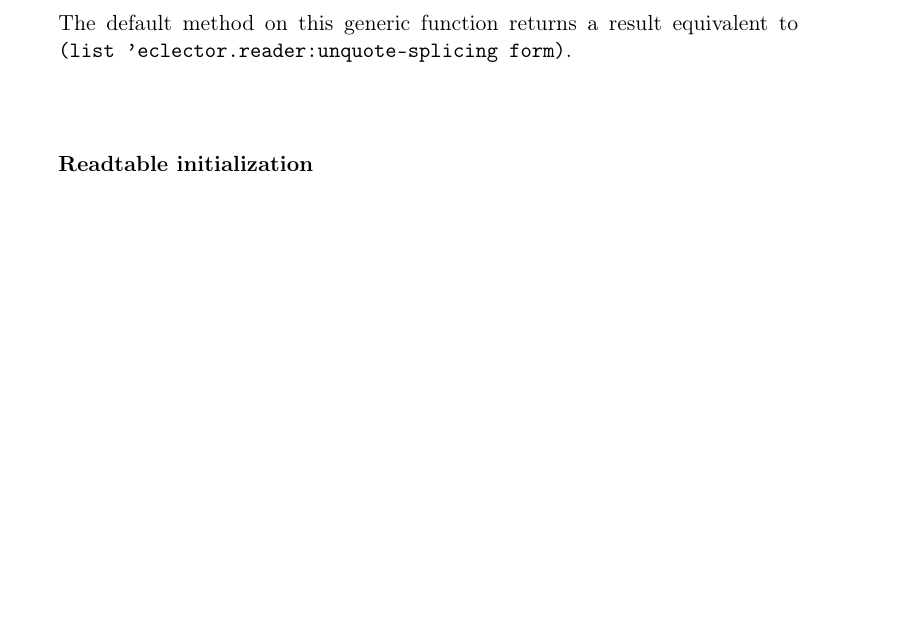
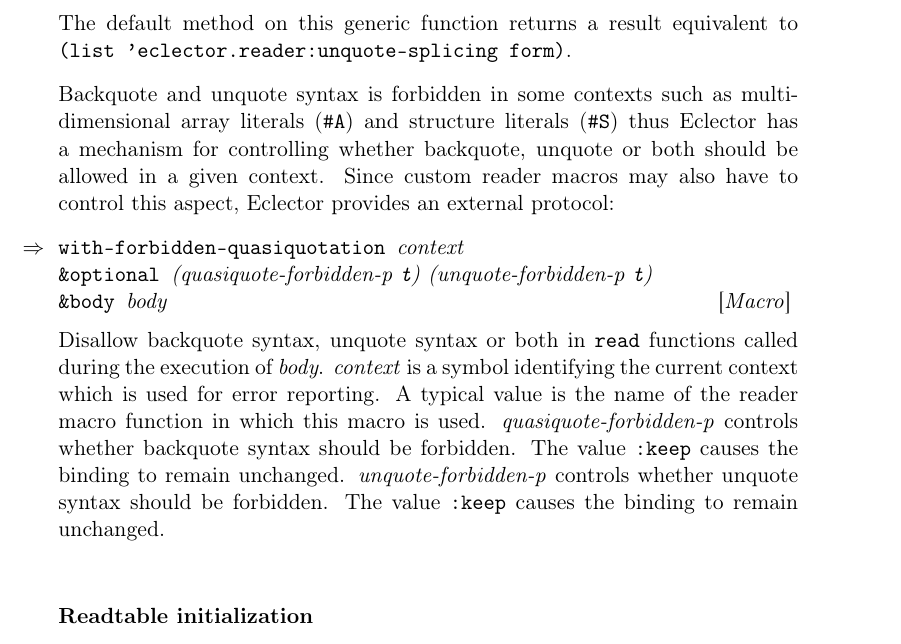
Before and after one commit to s-expressionists/Eclector, a LaTeX book (documentation/eclector.tex, which reads documentation/chap-external-protocols.tex): part of page 15 of 25, cut so that both start at the same text, the shorter picture padded with empty space. Compiled offline with pdfLaTeX.

Commit message:
Quasiquote and unquote are allowed by default
Quasiquote and unquote are now opt-out instead of opt-in. This allows
quasiquotation in custom reader macros by default. The new macro
WITH-FORBIDDEN-QUASIQUOTATION is used by Eclector (and can be used in
custom reader macros) to controls this behavior.

As a further improvement, the new
variables *{QUASIQUOTE,UNQUOTE}-FORBIDDEN* can be bound to non-NIL
symbols to indicate the context in which the respective quasiquotation
construct has been disabled. These context names are turned into
translatable strings using the generic function CONTEXT-NAME and
reported in error messages.

fixes #57

```diff
--- a/documentation/chap-external-protocols.tex
+++ b/documentation/chap-external-protocols.tex
@@ -371,6 +371,30 @@
 The default method on this generic function returns a result
 equivalent to \texttt{(list 'eclector.reader:unquote-splicing form)}.
 
+Backquote and unquote syntax is forbidden in some contexts such as
+multi-dimensional array literals (\texttt{\#A}) and structure literals
+(\texttt{\#S}) thus \sysname{} has a mechanism for controlling whether
+backquote, unquote or both should be allowed in a given context.
+Since custom reader macros may also have to control this aspect,
+\sysname{} provides an external protocol:
+
+\Defmacro {with-forbidden-quasiquotation} {context\\
+  \optional
+  (quasiquote-forbidden-p \texttt{t})
+  (unquote-forbidden-p \texttt{t})\\
+  \body body}
+
+Disallow backquote syntax, unquote syntax or both in \texttt{read}
+functions called during the execution of \textit{body}.
+\textit{context} is a symbol identifying the current context which is
+used for error reporting.  A typical value is the name of the reader
+macro function in which this macro is used.
+\textit{quasiquote-forbidden-p} controls whether backquote syntax
+should be forbidden.  The value \texttt{:keep} causes the binding to
+remain unchanged.  \textit{unquote-forbidden-p} controls whether
+unquote syntax should be forbidden.  The value \texttt{:keep} causes
+the binding to remain unchanged.
+
 \subsubsection{Readtable initialization}
 \label{sec:readtable-initialization}
 
```
Also changed, not shown: 10 other files.
